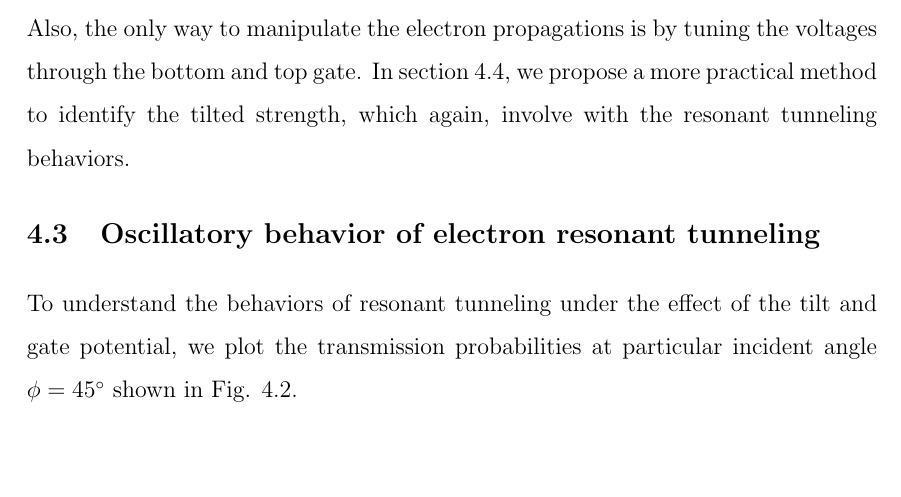
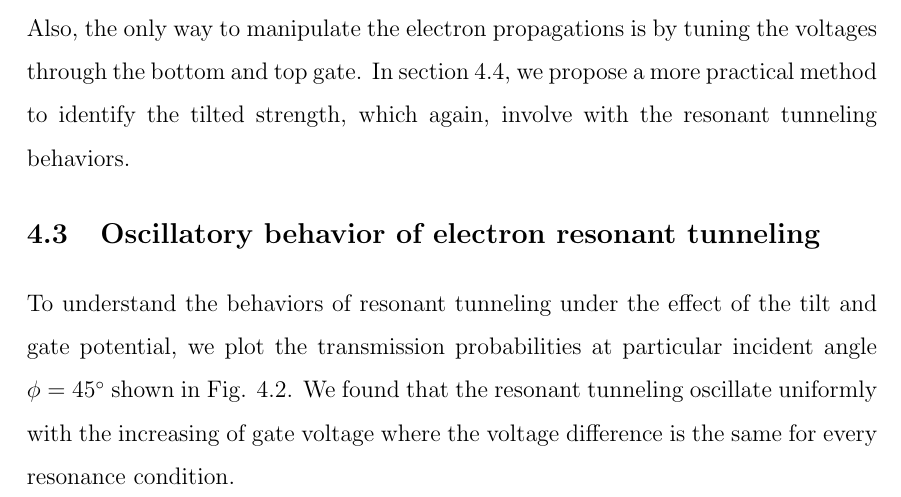
Before and after one commit to Eakkarat-Patt/Quantum-Transport, a LaTeX thesis (Thesis-Latex/Main.tex, which reads Thesis-Latex/Chapter4.tex): part of page 12 of 19, cut so that both start at the same text, the shorter picture padded with empty space. Compiled offline with pdfLaTeX.

Commit message:
Chapter 4 edit

```diff
--- a/Thesis-Latex/Chapter4.tex
+++ b/Thesis-Latex/Chapter4.tex
@@ -79,6 +79,7 @@ The calculation of transmission probability is carried out using Eq. \ref{eq:tp}
 \section{Oscillatory behavior of electron resonant tunneling}
     To understand the behaviors of resonant tunneling under the effect of the tilt and gate potential,
     we plot the transmission probabilities at particular incident angle $\phi = 45^{\circ}$ shown in Fig. \ref{fig:tp 45 deg}.
+    We found that the resonant tunneling oscillate uniformly with the increasing of gate voltage where the voltage difference is the same for every resonance condition.
 
     %the effect of the tilt does not destroy the uniformity of the oscillation, it simply shifted as the tilted parameter increased.
     \begin{figure}[H]
```
Also changed, not shown: Thesis-Latex/Chapter4.tex (1 more changed lines), 3 other files.
